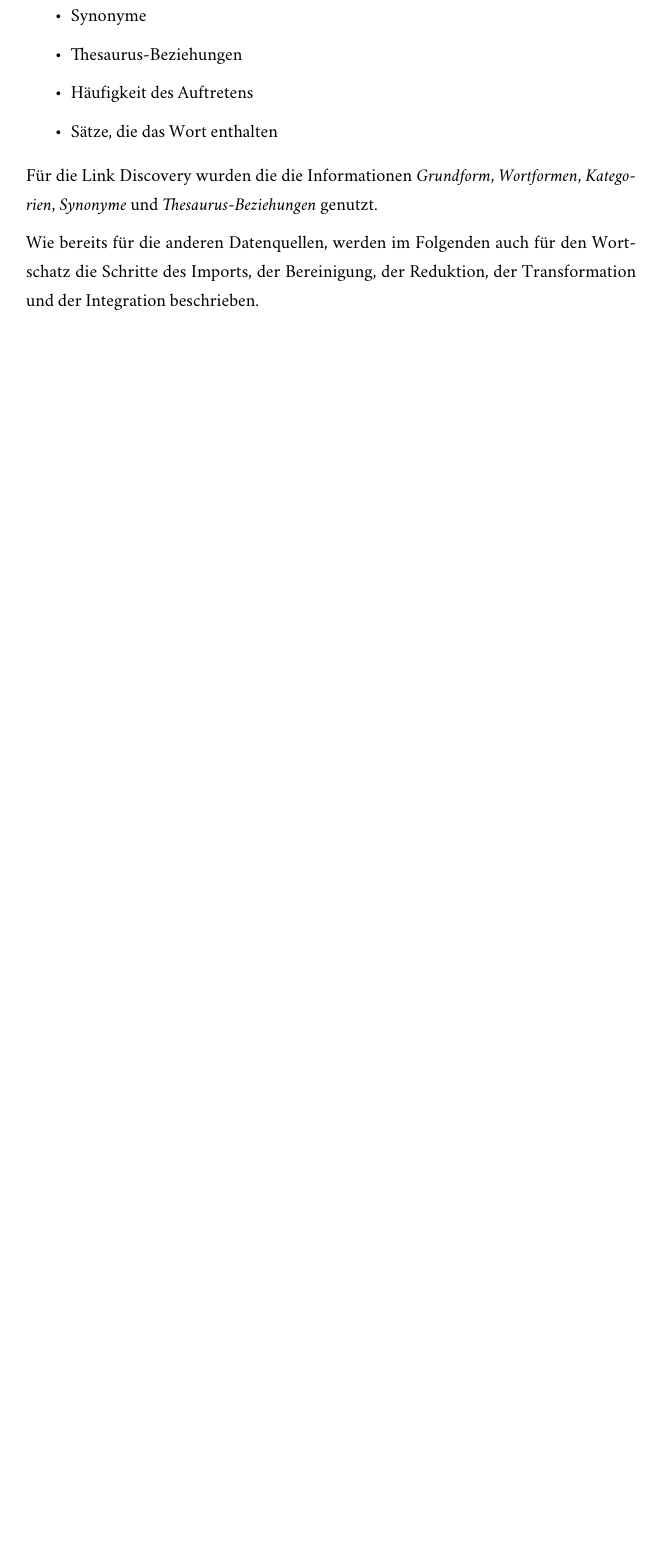
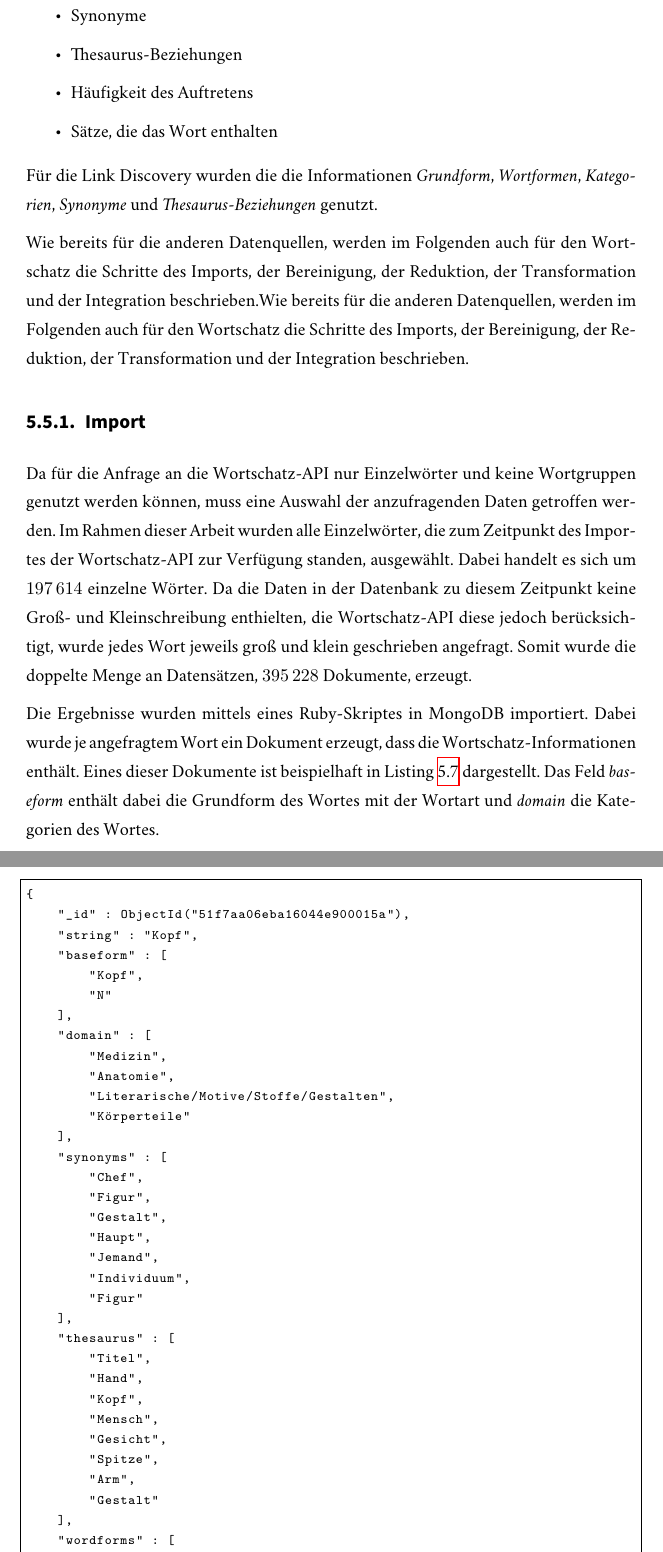
Before and after one commit to sebastianmarr/thesis, a LaTeX thesis (thesis/main.tex, which reads thesis/link_discovery.tex): part of page 55 of 64 before the commit and two parts of pages 55 and 56 of 66 after it, the two joined at a grey line, cut so that both start at the same text, the shorter picture padded with empty space. Compiled offline with XeLaTeX; a missing font is replaced by an installed copy or a similar font.

Commit message:
wortschatz; import

```diff
--- a/thesis/link_discovery.tex
+++ b/thesis/link_discovery.tex
@@ -288,4 +288,47 @@ Für jedes Wort als Eingabeparameter stellt die Wortschatz-API die folgenden Inf
 
 Für die Link Discovery wurden die die Informationen \emph{Grundform}, \emph{Wortformen}, \emph{Kategorien}, \emph{Synonyme} und \emph{Thesaurus-Beziehungen} genutzt.
 
-Wie bereits für die anderen Datenquellen, werden im Folgenden auch für den Wortschatz die Schritte des Imports, der Bereinigung, der Reduktion, der Transformation und der Integration beschrieben.
+Wie bereits für die anderen Datenquellen, werden im Folgenden auch für den Wortschatz die Schritte des Imports, der Bereinigung, der Reduktion, der Transformation und der Integration beschrieben.Wie bereits für die anderen Datenquellen, werden im Folgenden auch für den Wortschatz die Schritte des Imports, der Bereinigung, der Reduktion, der Transformation und der Integration beschrieben.
+
+\subsection{Import}
+
+Da für die Anfrage an die Wortschatz-API nur Einzelwörter und keine Wortgruppen genutzt werden können, muss eine Auswahl der anzufragenden Daten getroffen werden. Im Rahmen dieser Arbeit wurden alle Einzelwörter, die zum Zeitpunkt des Importes der Wortschatz-API zur Verfügung standen, ausgewählt. Dabei handelt es sich um \num{197614} einzelne Wörter. Da die Daten in der Datenbank zu diesem Zeitpunkt keine Groß- und Kleinschreibung enthielten, die Wortschatz-API diese jedoch berücksichtigt, wurde jedes Wort jeweils groß und klein geschrieben angefragt. Somit wurde die doppelte Menge an Datensätzen, \num{395228} Dokumente, erzeugt.
+
+Die Ergebnisse wurden mittels eines Ruby-Skriptes in MongoDB importiert. Dabei wurde je angefragtem Wort ein Dokument erzeugt, dass die Wortschatz-Informationen enthält. Eines dieser Dokumente ist beispielhaft in Listing \ref{lst:wortschatz_import} dargestellt. Das Feld \emph{baseform} enthält dabei die Grundform des Wortes mit der Wortart und \emph{domain} die Kategorien des Wortes.
+
+\begin{lstlisting}[language=json, label={lst:wortschatz_import}, caption={Wortschatz-Dokument nach dem Import}]
+{
+    "_id" : ObjectId("51f7aa06eba16044e900015a"),
+    "string" : "Kopf",
+    "baseform" : [
+        "Kopf",
+        "N"
+    ],
+    "domain" : [
+        "Medizin",
+        "Anatomie",
+        "Literarische/Motive/Stoffe/Gestalten",
+        "Körperteile"
+    ],
+    "synonyms" : [
+        "Chef",
+        "Figur",
+        "Gestalt",
+        "Haupt",
+        "Jemand",
+        "Individuum",
+        "Figur"
+    ],
+    "thesaurus" : [
+        "Titel",
+        "Hand",
+        "Kopf",
+        "Mensch",
+        "Gesicht",
+        "Spitze",
+        "Arm",
+        "Gestalt"
+    ],
+    "wordforms" : [
+        "Kopf",
+        "Köpfe",
```
Also changed, not shown: thesis/link_discovery.tex (8 more changed lines).
